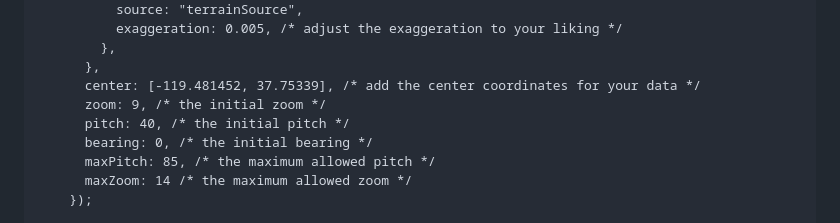
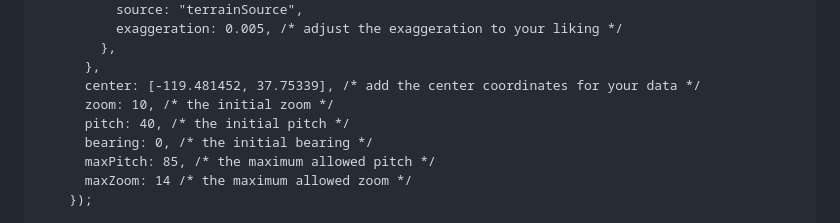
Before and after one commit to jebowe3/Geoportal_Blog_Post_3D_Terrain, a Markdown page: README.md, the part around the change. Rendered like a GitHub page.

```diff
--- a/README.md
+++ b/README.md
@@ -152,7 +152,7 @@ Open the index.html file and paste the code below. You can read the comments wit
         },
       },
       center: [-119.481452, 37.75339], /* add the center coordinates for your data */
-      zoom: 9, /* the initial zoom */
+      zoom: 10, /* the initial zoom */
       pitch: 40, /* the initial pitch */
       bearing: 0, /* the initial bearing */
       maxPitch: 85, /* the maximum allowed pitch */
```
